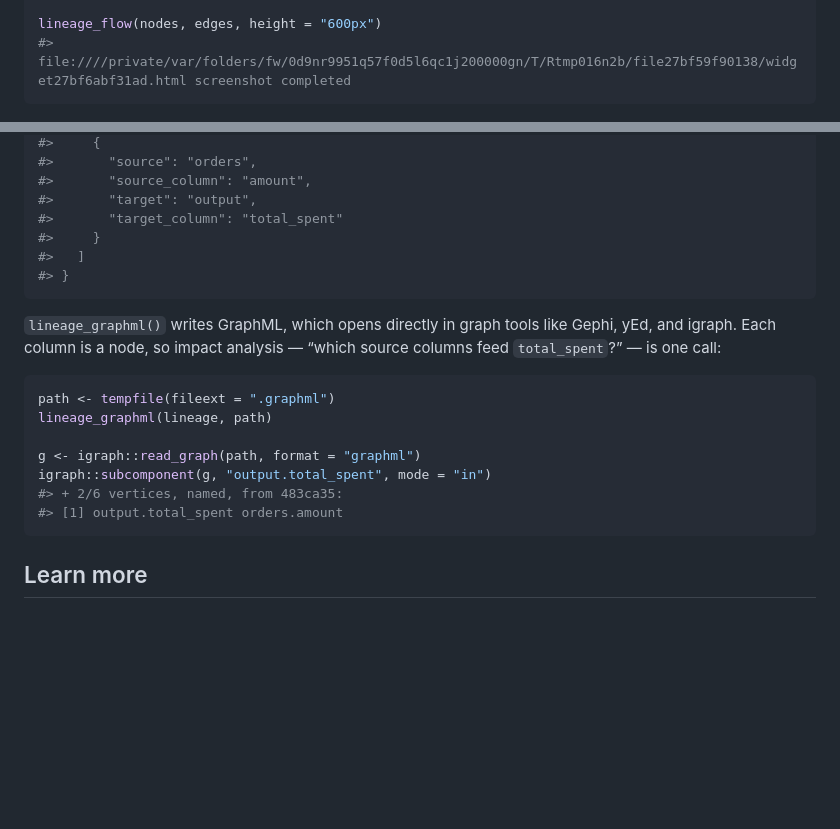
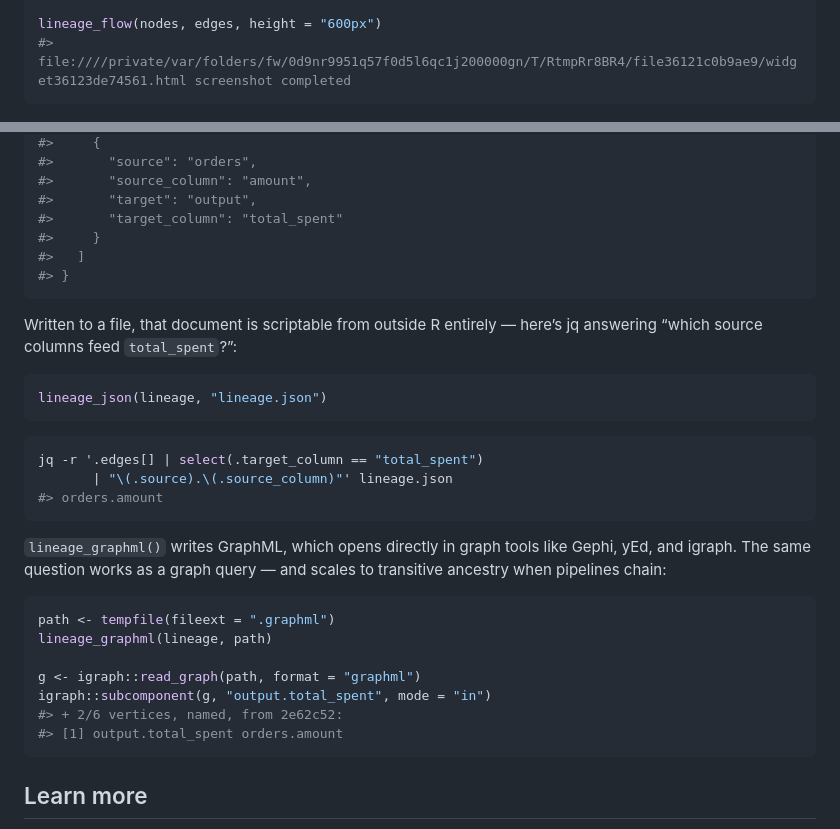
Before and after one commit to tgerke/dplyneage, a Markdown page: README.md, 2 parts joined by grey strips. Rendered like a GitHub page; blank space fills up the shorter version.

Commit message:
Show a live jq query in the README export demo

````diff
--- a/README.md
+++ b/README.md
@@ -127,7 +127,7 @@ edges <- list(
 )
 
 lineage_flow(nodes, edges, height = "600px")
-#> file:////private/var/folders/fw/0d9nr9951q57f0d5l6qc1j200000gn/T/Rtmp016n2b/file27bf59f90138/widget27bf6abf31ad.html screenshot completed
+#> file:////private/var/folders/fw/0d9nr9951q57f0d5l6qc1j200000gn/T/RtmpRr8BR4/file36121c0b9ae9/widget36123de74561.html screenshot completed
 ```
 
 <img src="man/figures/README-unnamed-chunk-4-1.png" alt="Hand-built lineage diagram showing the customers and orders source tables in blue connected to a customer_summary target table in green, with a SUM() label on the total_spent edge"  />
@@ -220,9 +220,22 @@ lineage_json(lineage)
 #> }
 ```
 
+Written to a file, that document is scriptable from outside R entirely —
+here’s jq answering “which source columns feed `total_spent`?”:
+
+``` r
+lineage_json(lineage, "lineage.json")
+```
+
+``` bash
+jq -r '.edges[] | select(.target_column == "total_spent")
+       | "\(.source).\(.source_column)"' lineage.json
+#> orders.amount
+```
+
 `lineage_graphml()` writes GraphML, which opens directly in graph tools
-like Gephi, yEd, and igraph. Each column is a node, so impact analysis —
-“which source columns feed `total_spent`?” — is one call:
+like Gephi, yEd, and igraph. The same question works as a graph query —
+and scales to transitive ancestry when pipelines chain:
 
 ``` r
 path <- tempfile(fileext = ".graphml")
@@ -230,7 +243,7 @@ lineage_graphml(lineage, path)
 
 g <- igraph::read_graph(path, format = "graphml")
 igraph::subcomponent(g, "output.total_spent", mode = "in")
-#> + 2/6 vertices, named, from 483ca35:
+#> + 2/6 vertices, named, from 2e62c52:
 #> [1] output.total_spent orders.amount
 ```
 
````
Also changed, not shown: man/figures/README-unnamed-chunk-4-1.png, 1 other file.
